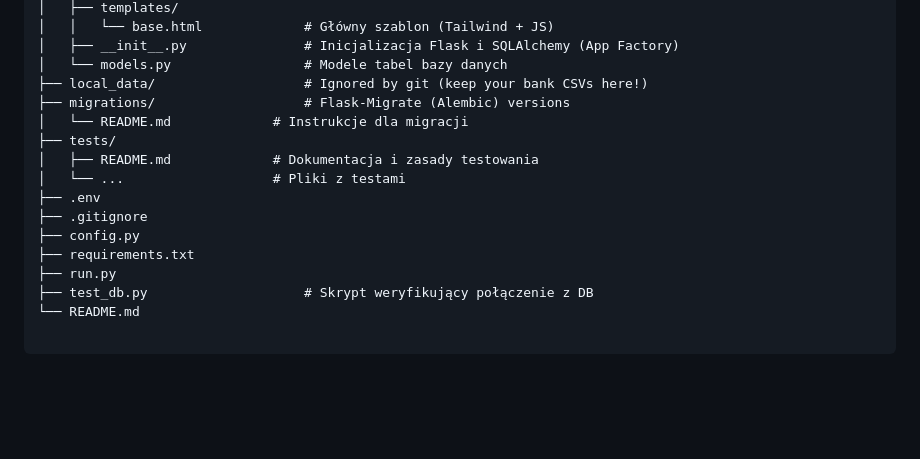
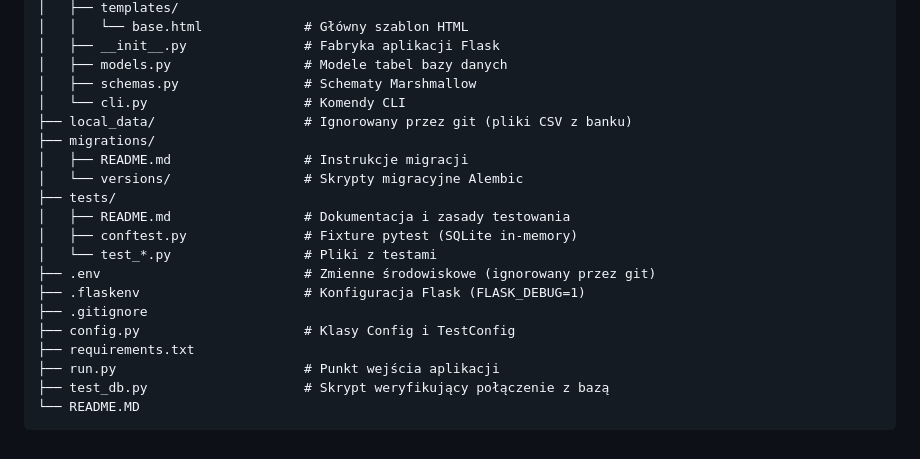
Before and after one commit to jakim87/home_budget, a Markdown page: README.MD, the part around one of its changes. Rendered like a GitHub page; blank space fills up the shorter version.

````diff
--- a/README.MD
+++ b/README.MD
@@ -88,17 +162,23 @@ home-budget-app/
 │   ├── templates/
-│   │   └── base.html             # Główny szablon (Tailwind + JS)
-│   ├── __init__.py               # Inicjalizacja Flask i SQLAlchemy (App Factory)
-│   └── models.py                 # Modele tabel bazy danych
-├── local_data/                   # Ignored by git (keep your bank CSVs here!)
-├── migrations/                   # Flask-Migrate (Alembic) versions
-│   └── README.md             # Instrukcje dla migracji
+│   │   └── base.html             # Główny szablon HTML
+│   ├── __init__.py               # Fabryka aplikacji Flask
+│   ├── models.py                 # Modele tabel bazy danych
+│   ├── schemas.py                # Schematy Marshmallow
+│   └── cli.py                    # Komendy CLI
+├── local_data/                   # Ignorowany przez git (pliki CSV z banku)
+├── migrations/
+│   ├── README.md                 # Instrukcje migracji
+│   └── versions/                 # Skrypty migracyjne Alembic
 ├── tests/
-│   ├── README.md             # Dokumentacja i zasady testowania
-│   └── ...                   # Pliki z testami
-├── .env
+│   ├── README.md                 # Dokumentacja i zasady testowania
+│   ├── conftest.py               # Fixture pytest (SQLite in-memory)
+│   └── test_*.py                 # Pliki z testami
+├── .env                          # Zmienne środowiskowe (ignorowany przez git)
+├── .flaskenv                     # Konfiguracja Flask (FLASK_DEBUG=1)
 ├── .gitignore
-├── config.py
+├── config.py                     # Klasy Config i TestConfig
 ├── requirements.txt
-├── run.py
-├── test_db.py                    # Skrypt weryfikujący połączenie z DB
-└── README.md
+├── run.py                        # Punkt wejścia aplikacji
+├── test_db.py                    # Skrypt weryfikujący połączenie z bazą
+└── README.MD
+```
````
Also changed, not shown: other parts of README.MD (+144 -70 lines).
